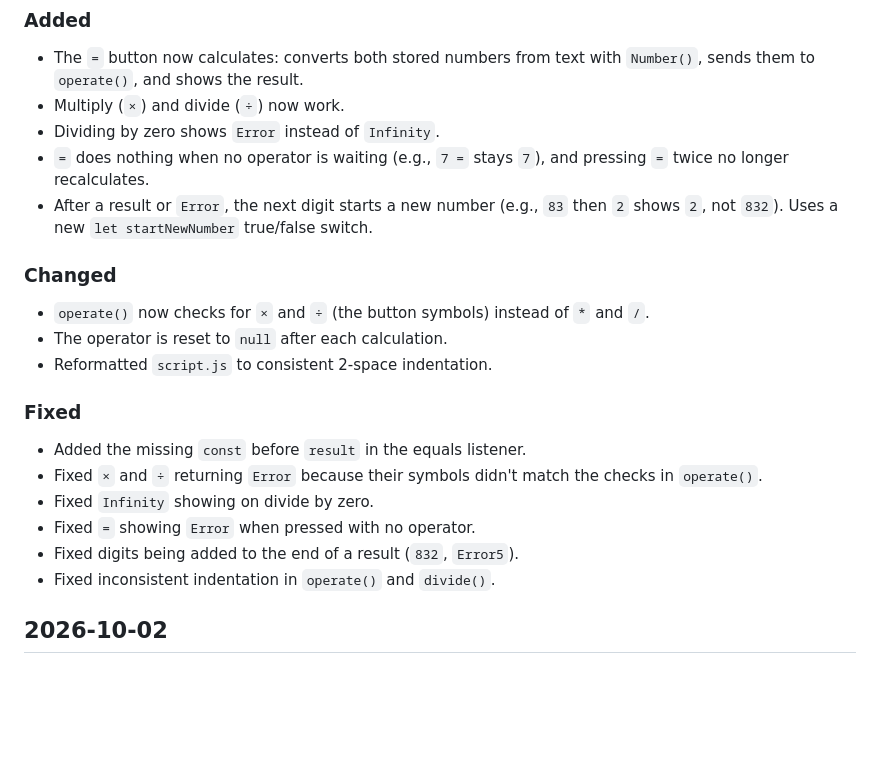
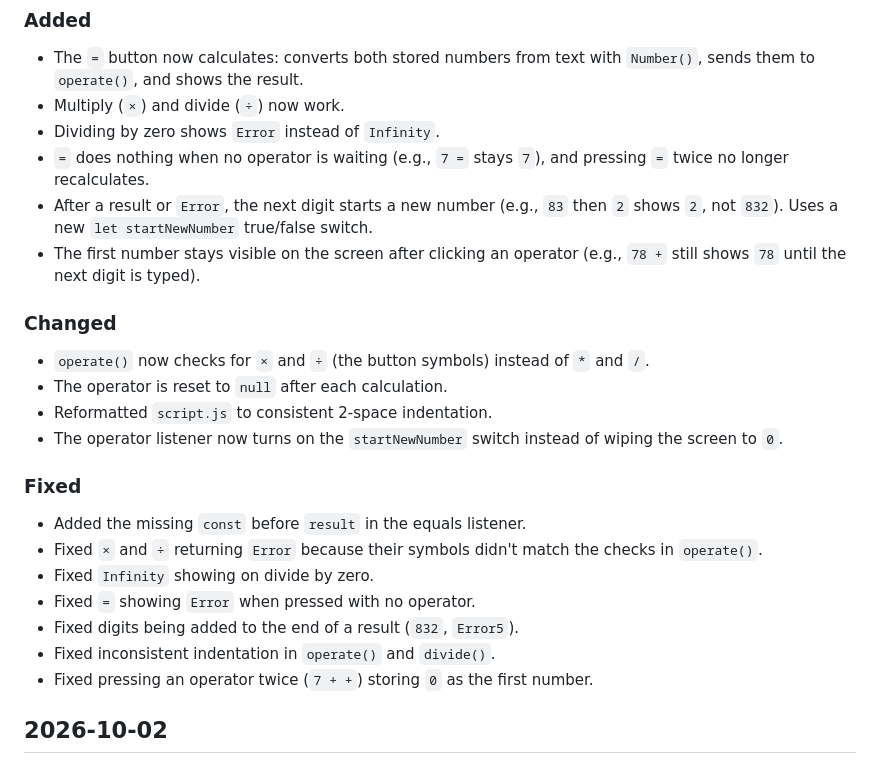
Before and after one commit to delgadowrites/calculator, a Markdown page: CHANGELOG.md, the part around the change. Rendered like a GitHub page; blank space fills up the shorter version.

Commit message:
updated change log

```diff
--- a/CHANGELOG.md
+++ b/CHANGELOG.md
@@ -9,11 +9,13 @@
 - Dividing by zero shows `Error` instead of `Infinity`.
 - `=` does nothing when no operator is waiting (e.g., `7 =` stays `7`), and pressing `=` twice no longer recalculates.
 - After a result or `Error`, the next digit starts a new number (e.g., `83` then `2` shows `2`, not `832`). Uses a new `let startNewNumber` true/false switch.
+- The first number stays visible on the screen after clicking an operator (e.g., `78 +` still shows `78` until the next digit is typed).
 
 ### Changed
 - `operate()` now checks for `×` and `÷` (the button symbols) instead of `*` and `/`.
 - The operator is reset to `null` after each calculation.
 - Reformatted `script.js` to consistent 2-space indentation.
+- The operator listener now turns on the `startNewNumber` switch instead of wiping the screen to `0`.
 
 ### Fixed
 - Added the missing `const` before `result` in the equals listener.
@@ -22,6 +24,7 @@
 - Fixed `=` showing `Error` when pressed with no operator.
 - Fixed digits being added to the end of a result (`832`, `Error5`).
 - Fixed inconsistent indentation in `operate()` and `divide()`.
+- Fixed pressing an operator twice (`7 + +`) storing `0` as the first number.
 
 ## 2026-10-02
 ### Added
```
